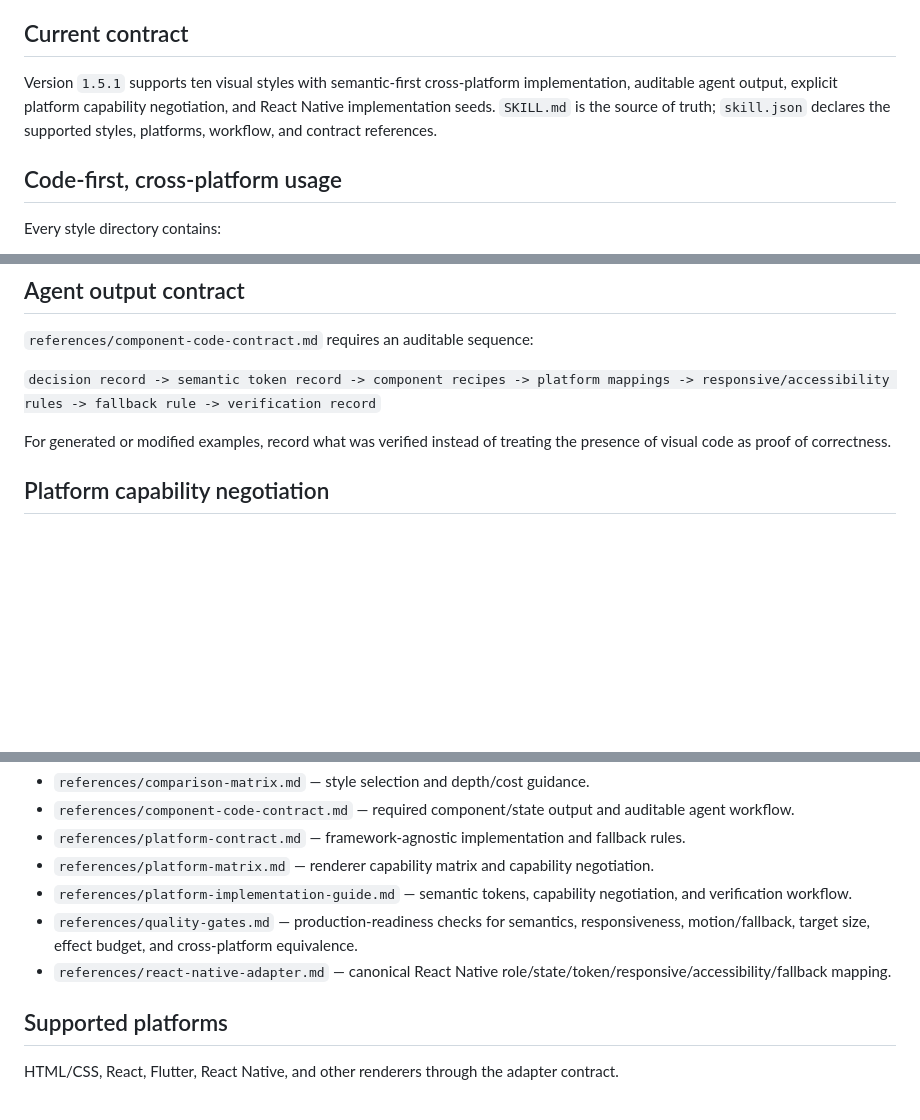
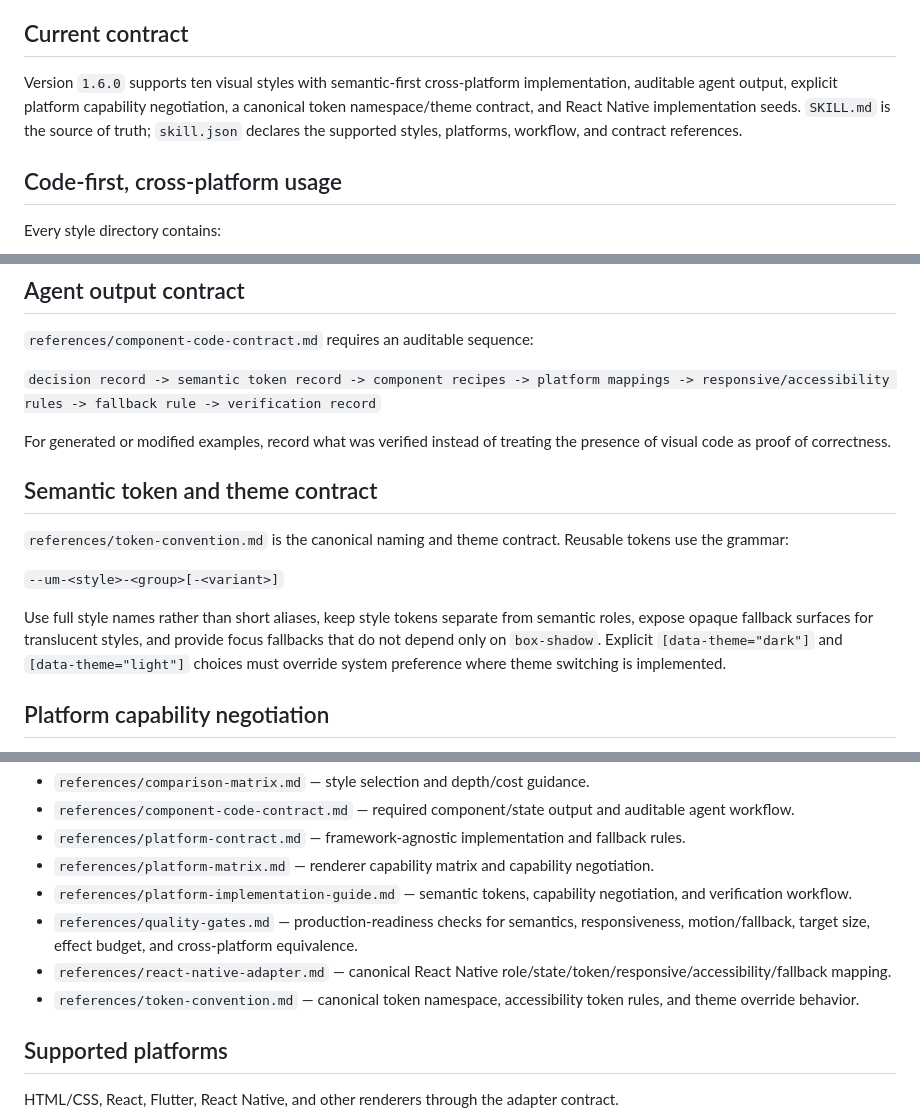
Before and after one commit to thanhtupppp/ui-morphism-design-skills, a Markdown page: README.md, 3 parts joined by grey strips. GitHub-like rendering; blank space fills up the shorter version.

Commit message:
docs: document token convention as core contract

```diff
--- a/README.md
+++ b/README.md
@@ -4,7 +4,7 @@ This repository is a reusable frontend design skill for selecting and implementi
 
 ## Current contract
 
-Version `1.5.1` supports ten visual styles with semantic-first cross-platform implementation, auditable agent output, explicit platform capability negotiation, and React Native implementation seeds. `SKILL.md` is the source of truth; `skill.json` declares the supported styles, platforms, workflow, and contract references.
+Version `1.6.0` supports ten visual styles with semantic-first cross-platform implementation, auditable agent output, explicit platform capability negotiation, a canonical token namespace/theme contract, and React Native implementation seeds. `SKILL.md` is the source of truth; `skill.json` declares the supported styles, platforms, workflow, and contract references.
 
 ## Code-first, cross-platform usage
 
@@ -27,6 +27,14 @@ An agent should read all style files above before implementing a selected style.
 `decision record -> semantic token record -> component recipes -> platform mappings -> responsive/accessibility rules -> fallback rule -> verification record`
 
 For generated or modified examples, record what was verified instead of treating the presence of visual code as proof of correctness.
+
+## Semantic token and theme contract
+
+`references/token-convention.md` is the canonical naming and theme contract. Reusable tokens use the grammar:
+
+`--um-<style>-<group>[-<variant>]`
+
+Use full style names rather than short aliases, keep style tokens separate from semantic roles, expose opaque fallback surfaces for translucent styles, and provide focus fallbacks that do not depend only on `box-shadow`. Explicit `[data-theme="dark"]` and `[data-theme="light"]` choices must override system preference where theme switching is implemented.
 
 ## Platform capability negotiation
 
@@ -51,6 +59,7 @@ Every style includes `example.native.tsx`. These seeds preserve semantic roles a
 - `references/platform-implementation-guide.md` — semantic tokens, capability negotiation, and verification workflow.
 - `references/quality-gates.md` — production-readiness checks for semantics, responsiveness, motion/fallback, target size, effect budget, and cross-platform equivalence.
 - `references/react-native-adapter.md` — canonical React Native role/state/token/responsive/accessibility/fallback mapping.
+- `references/token-convention.md` — canonical token namespace, accessibility token rules, and theme override behavior.
 
 ## Supported platforms
 
```
